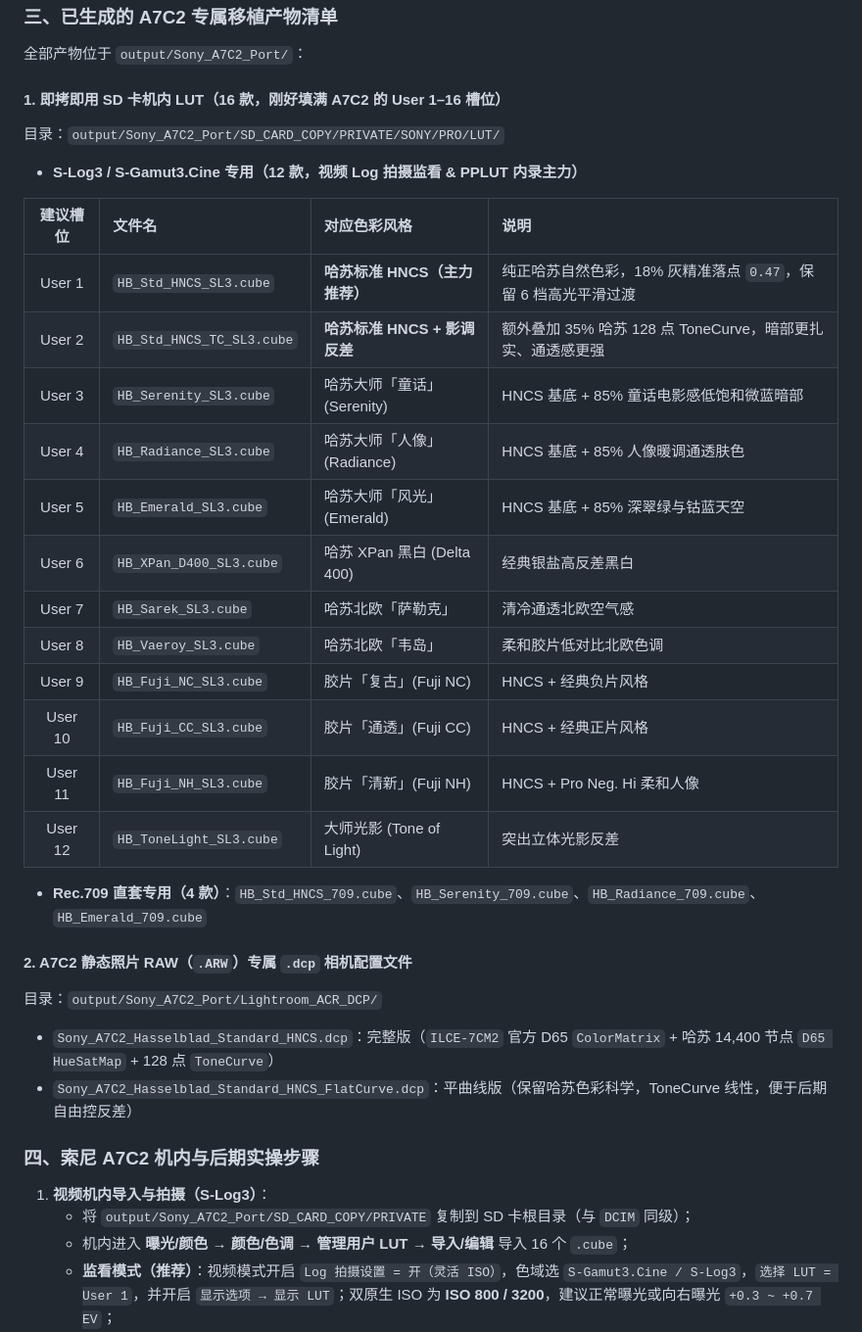
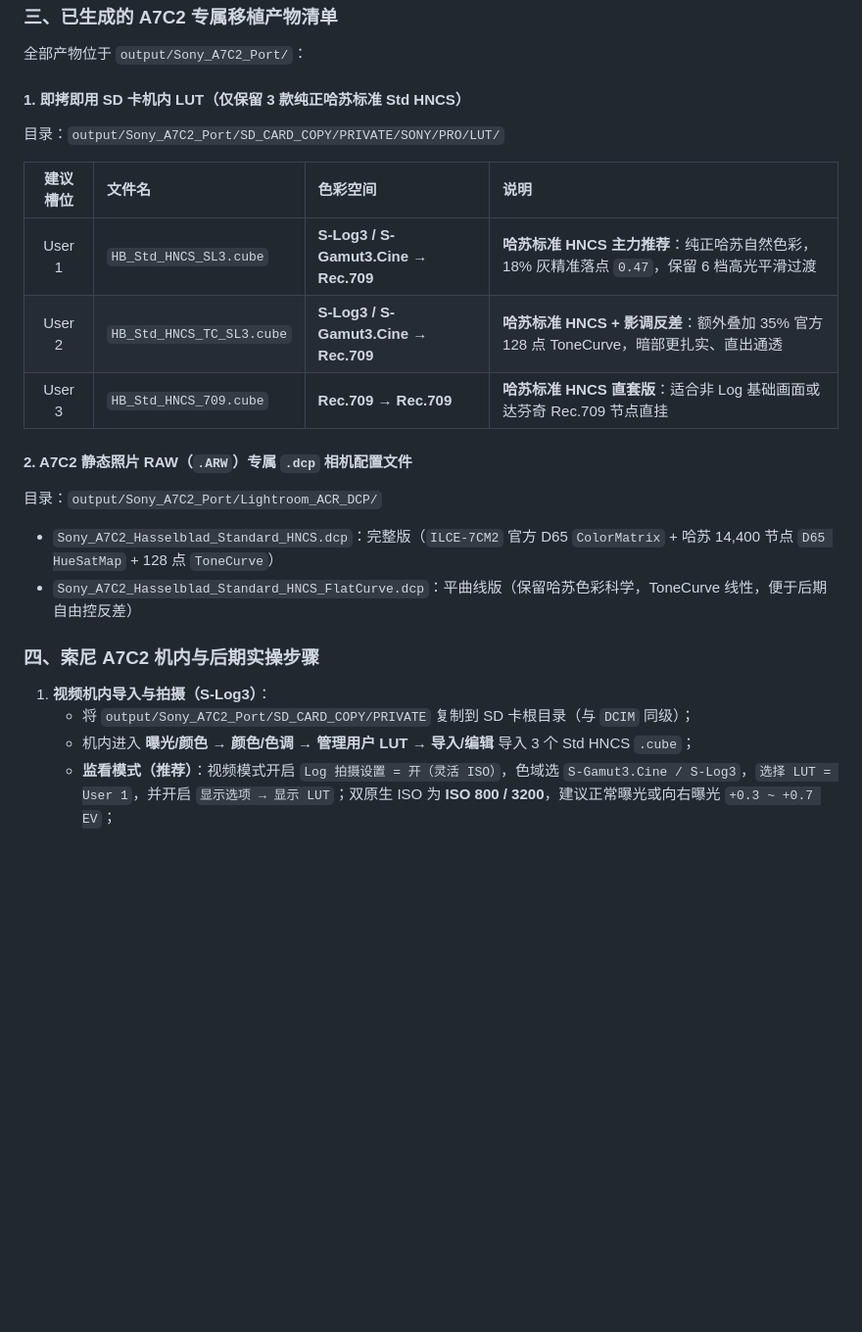
Before and after one commit to baoraven/LUT_EXPLORE_A7C2, a Markdown page: docs/Sony_A7C2_Hasselblad_LUT_Porting_Guide.md, the part around one of its changes. Shown at 98% size. Rendered like a GitHub page; blank space fills up the shorter version.

```diff
--- a/docs/Sony_A7C2_Hasselblad_LUT_Porting_Guide.md
+++ b/docs/Sony_A7C2_Hasselblad_LUT_Porting_Guide.md
@@ -37,27 +37,14 @@
 
 全部产物位于 `output/Sony_A7C2_Port/`：
 
-#### 1. 即拷即用 SD 卡机内 LUT（16 款，刚好填满 A7C2 的 User 1–16 槽位）
+#### 1. 即拷即用 SD 卡机内 LUT（仅保留 3 款纯正哈苏标准 Std HNCS）
 目录：`output/Sony_A7C2_Port/SD_CARD_COPY/PRIVATE/SONY/PRO/LUT/`
 
-- **S-Log3 / S-Gamut3.Cine 专用（12 款，视频 Log 拍摄监看 & PPLUT 内录主力）**
-
-| 建议槽位 | 文件名 | 对应色彩风格 | 说明 |
+| 建议槽位 | 文件名 | 色彩空间 | 说明 |
 | :---: | :--- | :--- | :--- |
-| User 1 | `HB_Std_HNCS_SL3.cube` | **哈苏标准 HNCS（主力推荐）** | 纯正哈苏自然色彩，18% 灰精准落点 `0.47`，保留 6 档高光平滑过渡 |
-| User 2 | `HB_Std_HNCS_TC_SL3.cube` | **哈苏标准 HNCS + 影调反差** | 额外叠加 35% 哈苏 128 点 ToneCurve，暗部更扎实、通透感更强 |
-| User 3 | `HB_Serenity_SL3.cube` | 哈苏大师「童话」(Serenity) | HNCS 基底 + 85% 童话电影感低饱和微蓝暗部 |
-| User 4 | `HB_Radiance_SL3.cube` | 哈苏大师「人像」(Radiance) | HNCS 基底 + 85% 人像暖调通透肤色 |
-| User 5 | `HB_Emerald_SL3.cube` | 哈苏大师「风光」(Emerald) | HNCS 基底 + 85% 深翠绿与钴蓝天空 |
-| User 6 | `HB_XPan_D400_SL3.cube` | 哈苏 XPan 黑白 (Delta 400) | 经典银盐高反差黑白 |
-| User 7 | `HB_Sarek_SL3.cube` | 哈苏北欧「萨勒克」 | 清冷通透北欧空气感 |
-| User 8 | `HB_Vaeroy_SL3.cube` | 哈苏北欧「韦岛」 | 柔和胶片低对比北欧色调 |
-| User 9 | `HB_Fuji_NC_SL3.cube` | 胶片「复古」(Fuji NC) | HNCS + 经典负片风格 |
-| User 10 | `HB_Fuji_CC_SL3.cube` | 胶片「通透」(Fuji CC) | HNCS + 经典正片风格 |
-| User 11 | `HB_Fuji_NH_SL3.cube` | 胶片「清新」(Fuji NH) | HNCS + Pro Neg. Hi 柔和人像 |
-| User 12 | `HB_ToneLight_SL3.cube` | 大师光影 (Tone of Light) | 突出立体光影反差 |
-
-- **Rec.709 直套专用（4 款）**：`HB_Std_HNCS_709.cube`、`HB_Serenity_709.cube`、`HB_Radiance_709.cube`、`HB_Emerald_709.cube`
+| User 1 | `HB_Std_HNCS_SL3.cube` | **S-Log3 / S-Gamut3.Cine → Rec.709** | **哈苏标准 HNCS 主力推荐**：纯正哈苏自然色彩，18% 灰精准落点 `0.47`，保留 6 档高光平滑过渡 |
+| User 2 | `HB_Std_HNCS_TC_SL3.cube` | **S-Log3 / S-Gamut3.Cine → Rec.709** | **哈苏标准 HNCS + 影调反差**：额外叠加 35% 官方 128 点 ToneCurve，暗部更扎实、直出通透 |
+| User 3 | `HB_Std_HNCS_709.cube` | **Rec.709 → Rec.709** | **哈苏标准 HNCS 直套版**：适合非 Log 基础画面或达芬奇 Rec.709 节点直挂 |
 
 #### 2. A7C2 静态照片 RAW（`.ARW`）专属 `.dcp` 相机配置文件
 目录：`output/Sony_A7C2_Port/Lightroom_ACR_DCP/`
@@ -68,7 +55,7 @@
 
 1. **视频机内导入与拍摄（S-Log3）**：
    - 将 `output/Sony_A7C2_Port/SD_CARD_COPY/PRIVATE` 复制到 SD 卡根目录（与 `DCIM` 同级）；
-   - 机内进入 **曝光/颜色 → 颜色/色调 → 管理用户 LUT → 导入/编辑** 导入 16 个 `.cube`；
+   - 机内进入 **曝光/颜色 → 颜色/色调 → 管理用户 LUT → 导入/编辑** 导入 3 个 Std HNCS `.cube`；
    - **监看模式（推荐）**：视频模式开启 `Log 拍摄设置 = 开（灵活 ISO）`，色域选 `S-Gamut3.Cine / S-Log3`，`选择 LUT = User 1`，并开启 `显示选项 → 显示 LUT`；双原生 ISO 为 **ISO 800 / 3200**，建议正常曝光或向右曝光 `+0.3 ~ +0.7 EV`；
    - **直出烘焙模式**：关闭 Log 拍摄，在 `图片配置文件` 选择 `PPLUT1–4` → 基础外观选 `S-Log3 / S-Gamut3.Cine` → LUT 选 `HB_Std_HNCS_SL3`。
 2. **拍照 RAW（`.ARW`）Lightroom / ACR 安装**：
```
Also changed, not shown: other parts of docs/Sony_A7C2_Hasselblad_LUT_Porting_Guide.md (+5 -6 lines), README.md (+5 -5 lines), docs/figures/06_a7c2_dcp_sensor_decoupling.png, docs/figures/08_a7c2_slog3_validation.png, 15 other files.
